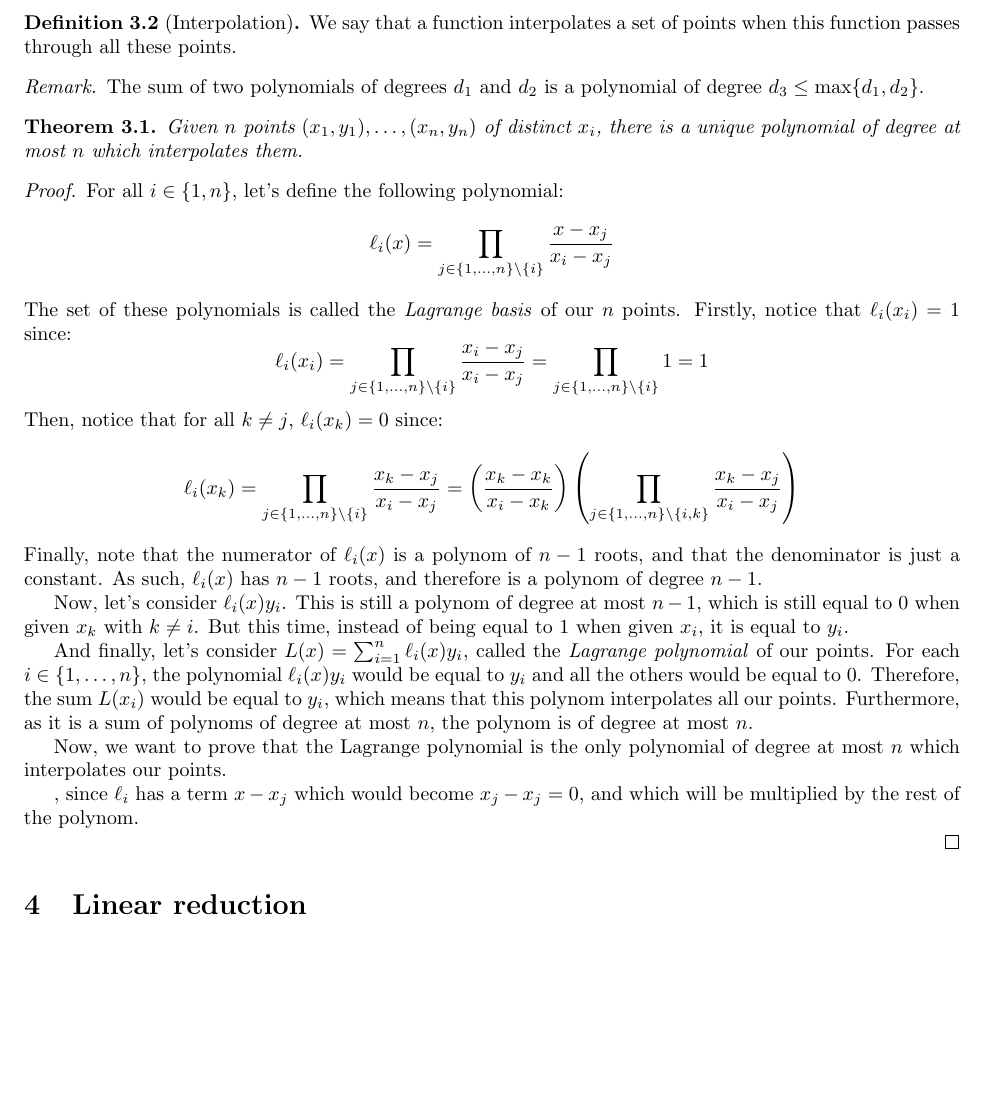
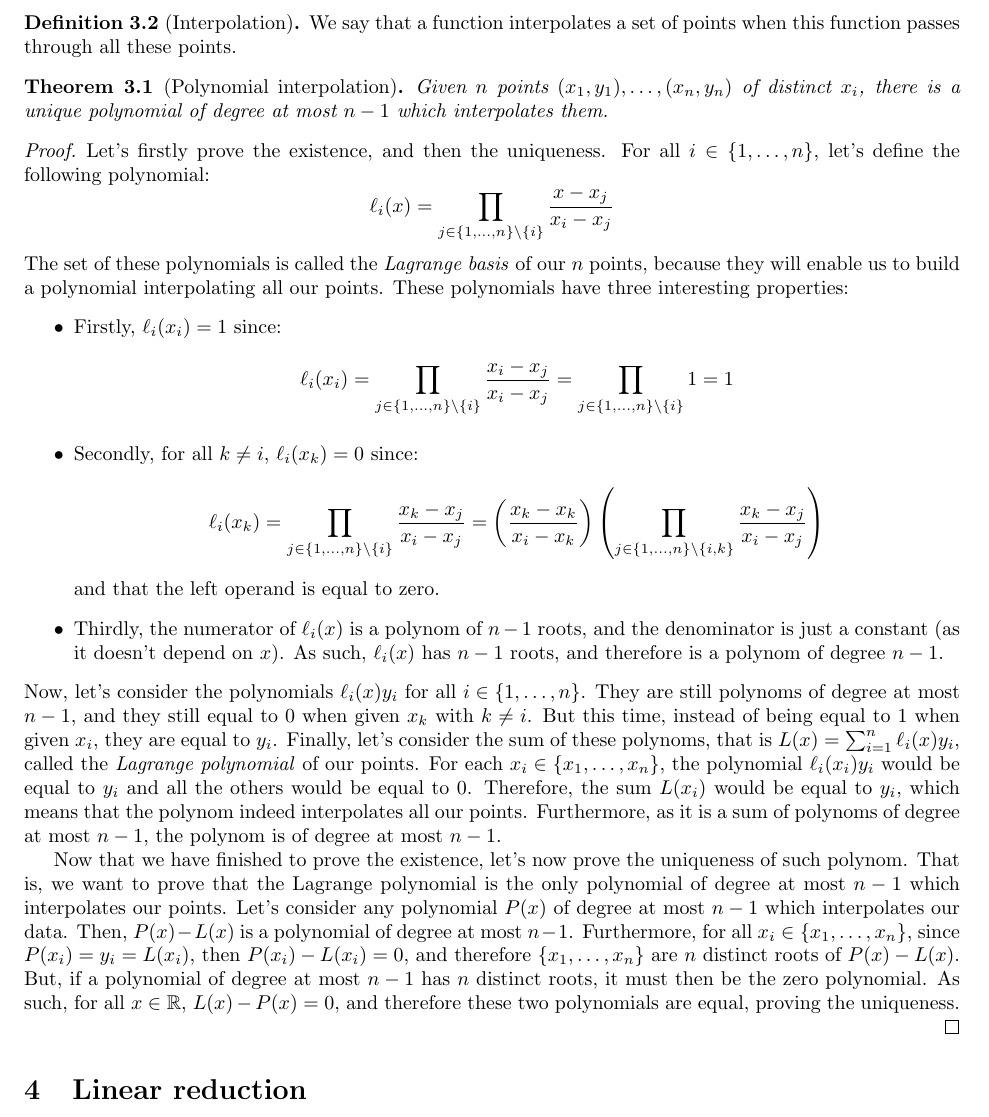
Before and after one commit to LysandreTerrisse/Introduction-to-AI-Safety, a LaTeX document (Regression Analysis.tex): part of page 8 of 10, cut so that both start at the same text, the shorter picture padded with empty space. Compiled offline with pdfLaTeX.

Commit message:
Added proof of polynomial interpolation

```diff
--- a/Regression Analysis.tex
+++ b/Regression Analysis.tex
@@ -363,31 +363,25 @@ However, when $X^\top X$ isn't invertible, then %TODO
     We say that a function interpolates a set of points when this function passes through all these points.
 \end{definition}
 
-\begin{remark}
-    The sum of two polynomials of degrees $d_1$ and $d_2$ is a polynomial of degree $d_3 \leq \max \{d_1, d_2\}$.
-\end{remark}
-
-\begin{theorem}
-    Given $n$ points $(x_1, y_1), \dots, (x_n, y_n)$ of distinct $x_i$, there is a unique polynomial of degree at most $n$ which interpolates them.
+\begin{theorem}[Polynomial interpolation]
+    Given $n$ points $(x_1, y_1), \dots, (x_n, y_n)$ of distinct $x_i$, there is a unique polynomial of degree at most $n-1$ which interpolates them.
 \end{theorem}
 
 \begin{proof}
-    For all $i \in \{1, n\}$, let's define the following polynomial:
+    Let's firstly prove the existence, and then the uniqueness. For all $i \in \{1, \dots, n\}$, let's define the following polynomial:
         $$\ell_i(x) = \prod_{j \in \{1, \dots, n\} \setminus \{i\}} \frac{x - x_j}{x_i - x_j}$$
-    The set of these polynomials is called the \textit{Lagrange basis} of our $n$ points. Firstly, notice that $\ell_i(x_i) = 1$ since:
-        $$\ell_i(x_i) = \prod_{j \in \{1, \dots, n\} \setminus \{i\}} \frac{x_i - x_j}{x_i - x_j} = \prod_{j \in \{1, \dots, n\} \setminus \{i\}} 1 = 1$$
-    Then, notice that for all $k \neq j$, $\ell_i(x_k) = 0$ since:
+    The set of these polynomials is called the \textit{Lagrange basis} of our $n$ points, because they will enable us to build a polynomial interpolating all our points. These polynomials have three interesting properties:
+    \begin{itemize}
+        \item Firstly, $\ell_i(x_i) = 1$ since:
+            $$\ell_i(x_i) = \prod_{j \in \{1, \dots, n\} \setminus \{i\}} \frac{x_i - x_j}{x_i - x_j} = \prod_{j \in \{1, \dots, n\} \setminus \{i\}} 1 = 1$$
+        \item Secondly, for all $k \neq i$, $\ell_i(x_k) = 0$ since:
         $$\ell_i(x_k) = \prod_{j \in \{1, \dots, n\} \setminus \{i\}} \frac{x_k - x_j}{x_i - x_j} = \left(\frac{x_k - x_k}{x_i - x_k}\right)\left(\prod_{j \in \{1, \dots, n\} \setminus \{i, k\}} \frac{x_k - x_j}{x_i - x_j}\right)$$
-    Finally, note that the numerator of $\ell_i(x)$ is a polynom of $n-1$ roots, and that the denominator is just a constant. As such, $\ell_i(x)$ has $n-1$ roots, and therefore is a polynom of degree $n-1$.
+        and that the left operand is equal to zero.
+        \item Thirdly, the numerator of $\ell_i(x)$ is a polynom of $n-1$ roots, and the denominator is just a constant (as it doesn't depend on $x$). As such, $\ell_i(x)$ has $n-1$ roots, and therefore is a polynom of degree $n-1$.
+    \end{itemize}
+    Now, let's consider the polynomials $\ell_i(x)y_i$ for all $i \in \{1, \dots, n\}$. They are still polynoms of degree at most $n-1$, and they still equal to 0 when given $x_k$ with $k \neq i$. But this time, instead of being equal to 1 when given $x_i$, they are equal to $y_i$. Finally, let's consider the sum of these polynoms, that is $L(x) = \sum_{i=1}^n \ell_i(x)y_i$, called the \textit{Lagrange polynomial} of our points. For each $x_i \in \{x_1, \dots, x_n\}$, the polynomial $\ell_i(x_i)y_i$ would be equal to $y_i$ and all the others would be equal to 0. Therefore, the sum $L(x_i)$ would be equal to $y_i$, which means that the polynom indeed interpolates all our points. Furthermore, as it is a sum of polynoms of degree at most $n-1$, the polynom is of degree at most $n-1$.
 
-    Now, let's consider $\ell_i(x)y_i$. This is still a polynom of degree at most $n-1$, which is still equal to 0 when given $x_k$ with $k \neq i$. But this time, instead of being equal to 1 when given $x_i$, it is equal to $y_i$.
-
-    And finally, let's consider $L(x) = \sum_{i=1}^n \ell_i(x)y_i$, called the \textit{Lagrange polynomial} of our points. For each $i \in \{1, \dots, n\}$, the polynomial $\ell_i(x)y_i$ would be equal to $y_i$ and all the others would be equal to 0. Therefore, the sum $L(x_i)$ would be equal to $y_i$, which means that this polynom interpolates all our points. Furthermore, as it is a sum of polynoms of degree at most $n$, the polynom is of degree at most $n$.
-
-    Now, we want to prove that the Lagrange polynomial is the only polynomial of degree at most $n$ which interpolates our points.
-
-, since $\ell_i$ has a term $x - x_j$ which would become $x_j - x_j = 0$, and which will be multiplied by the rest of the polynom.
-
+    Now that we have finished to prove the existence, let's now prove the uniqueness of such polynom. That is, we want to prove that the Lagrange polynomial is the only polynomial of degree at most $n-1$ which interpolates our points. Let's consider any polynomial $P(x)$ of degree at most $n-1$ which interpolates our data. Then, $P(x) - L(x)$ is a polynomial of degree at most $n-1$. Furthermore, for all $x_i \in \{x_1, \dots, x_n\}$, since $P(x_i) = y_i = L(x_i)$, then $P(x_i) - L(x_i) = 0$, and therefore $\{x_1, \dots, x_n\}$ are $n$ distinct roots of $P(x) - L(x)$. But, if a polynomial of degree at most $n-1$ has $n$ distinct roots, it must then be the zero polynomial. As such, for all $x \in \mathbb{R}$, $L(x) - P(x) = 0$, and therefore these two polynomials are equal, proving the uniqueness.
 
 \end{proof}
 
```
